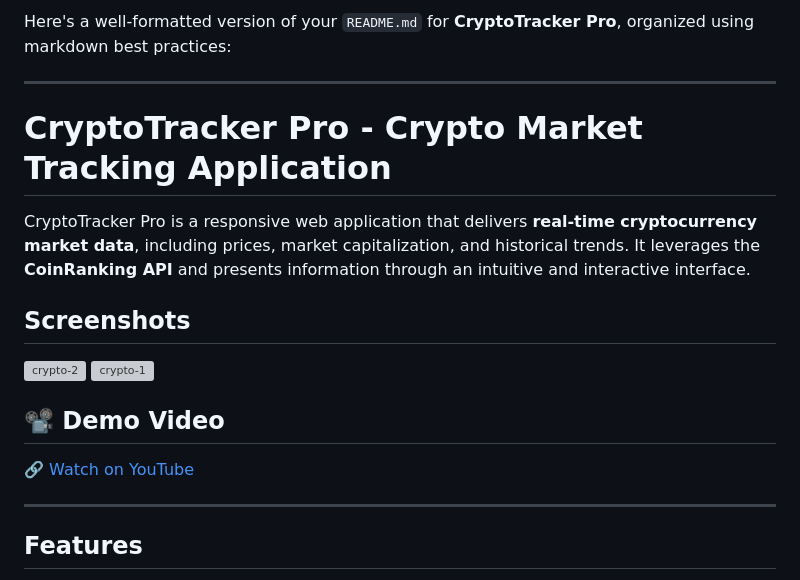
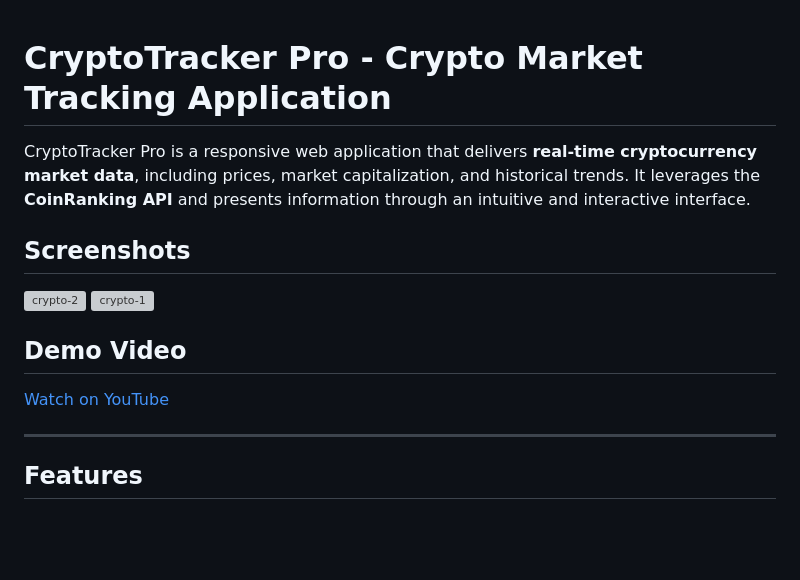
Before and after one commit to n-ruranga/crypto-tracker, a Markdown page: README.md, the part around the change. GitHub-like rendering; blank space fills up the shorter version; grey boxes are pictures that could not be loaded.

Commit message:
feat: format readme

```diff
--- a/README.md
+++ b/README.md
@@ -1,7 +1,3 @@
-Here's a well-formatted version of your `README.md` for **CryptoTracker Pro**, organized using markdown best practices:
-
----
-
 # CryptoTracker Pro - Crypto Market Tracking Application
 
 CryptoTracker Pro is a responsive web application that delivers **real-time cryptocurrency market data**, including prices, market capitalization, and historical trends. It leverages the **CoinRanking API** and presents information through an intuitive and interactive interface.
@@ -11,9 +7,9 @@ CryptoTracker Pro is a responsive web application that delivers **real-time cryp
 ![crypto-2](https://github.com/user-attachments/assets/1c3ea359-693a-4424-9fc2-37f4735d3b48)
 ![crypto-1](https://github.com/user-attachments/assets/13130aa9-3c9e-4cea-9fc3-b419b057ac27)
 
-## 📽️ Demo Video
+## Demo Video
 
-[🔗 Watch on YouTube](https://youtu.be/uTbP4lnBDpk)
+[Watch on YouTube](https://youtu.be/uTbP4lnBDpk)
 
 ---
 
```
